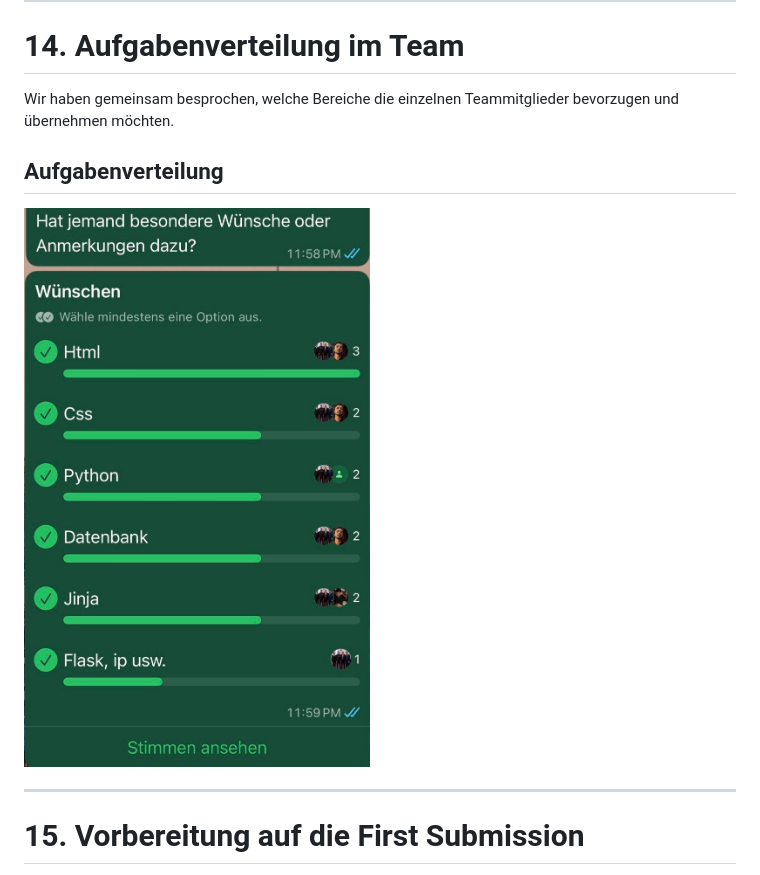
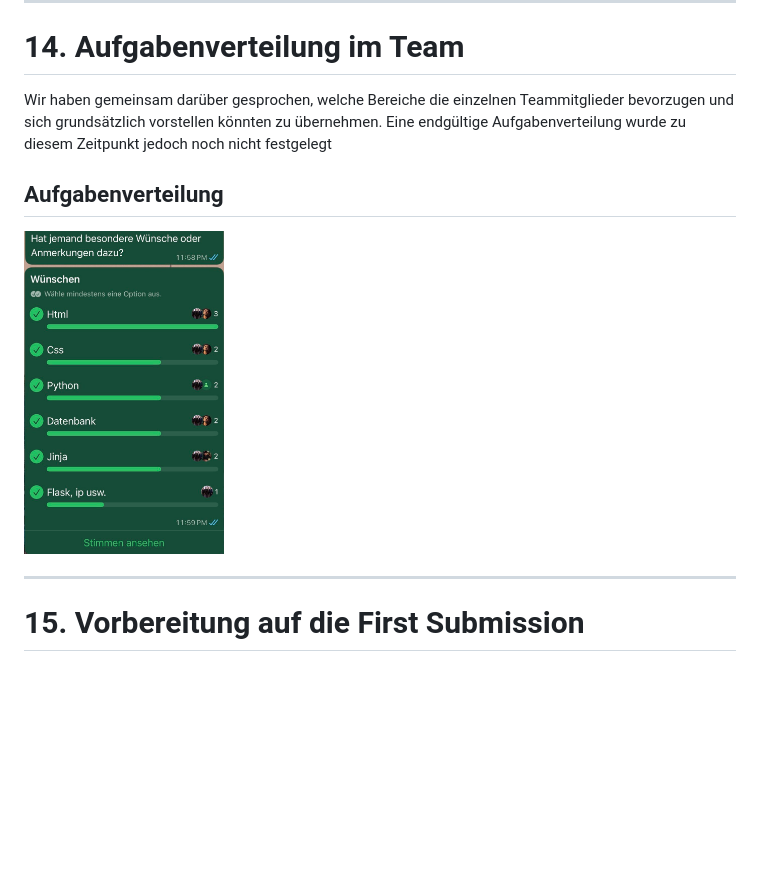
Before and after one commit to Mohd323/Nachhilfe-Plattform, a Markdown page: docs/Evidence/evidence.md, the part around one of its changes. GitHub-like rendering; blank space fills up the shorter version.

```diff
--- a/docs/Evidence/evidence.md
+++ b/docs/Evidence/evidence.md
@@ -248,11 +250,11 @@ Dieser zeigt die wichtigsten Seiten und deren Beziehungen zueinander.
 
 # 14. Aufgabenverteilung im Team
 
-Wir haben gemeinsam besprochen, welche Bereiche die einzelnen Teammitglieder bevorzugen und übernehmen möchten.
+Wir haben gemeinsam darüber gesprochen, welche Bereiche die einzelnen Teammitglieder bevorzugen und sich grundsätzlich vorstellen könnten zu übernehmen. Eine endgültige Aufgabenverteilung wurde zu diesem Zeitpunkt jedoch noch nicht festgelegt
 
 ## Aufgabenverteilung
 
-![Aufgabenverteilung](images/aufgabenverteilung.jpg)
+<img src="images/aufgabenverteilung.jpg" alt="Aufgabenverteilung" width="200">
 
 ---
 
```
Also changed, not shown: other parts of docs/Evidence/evidence.md (+14 -12 lines).
